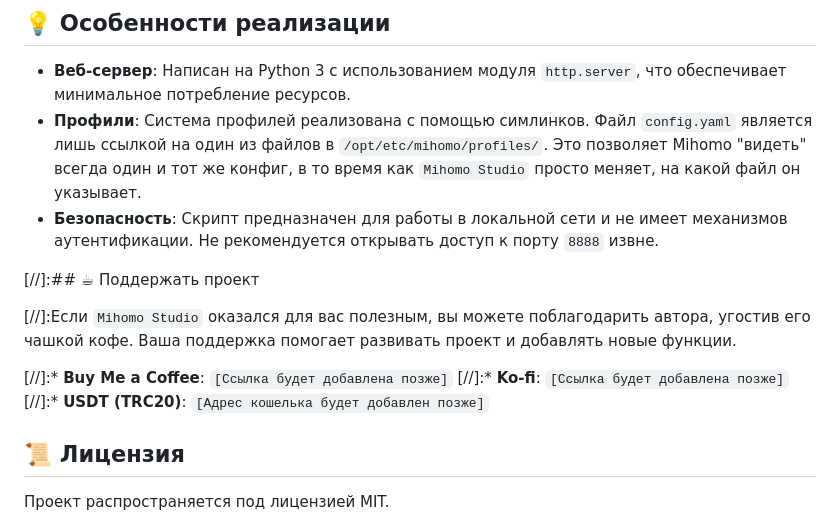
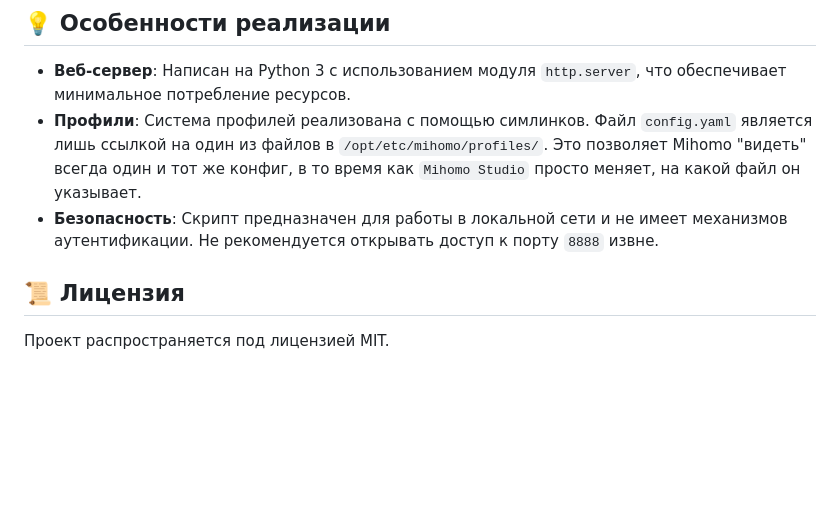
Before and after one commit to l-ptrol/mihomo_studio, a Markdown page: README.MD, the part around the change. Rendered like a GitHub page; blank space fills up the shorter version.

Commit message:
Подправил

```diff
--- a/README.MD
+++ b/README.MD
@@ -103,14 +103,6 @@
 *   **Профили**: Система профилей реализована с помощью симлинков. Файл `config.yaml` является лишь ссылкой на один из файлов в `/opt/etc/mihomo/profiles/`. Это позволяет Mihomo "видеть" всегда один и тот же конфиг, в то время как `Mihomo Studio` просто меняет, на какой файл он указывает.
 *   **Безопасность**: Скрипт предназначен для работы в локальной сети и не имеет механизмов аутентификации. Не рекомендуется открывать доступ к порту `8888` извне.
 
-[//]:## ☕ Поддержать проект
-
-[//]:Если `Mihomo Studio` оказался для вас полезным, вы можете поблагодарить автора, угостив его чашкой кофе. Ваша поддержка помогает развивать проект и добавлять новые функции.
-
-[//]:*   **Buy Me a Coffee**: `[Ссылка будет добавлена позже]`
-[//]:*   **Ko-fi**: `[Ссылка будет добавлена позже]`
-[//]:*   **USDT (TRC20)**: `[Адрес кошелька будет добавлен позже]`
-
 ## 📜 Лицензия
 
 Проект распространяется под лицензией MIT.
```
